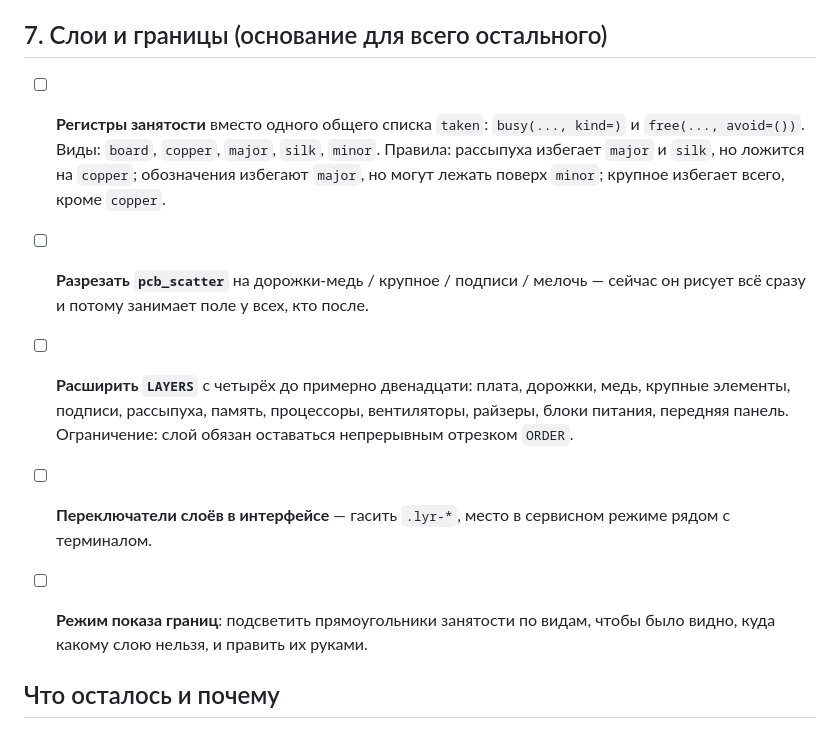
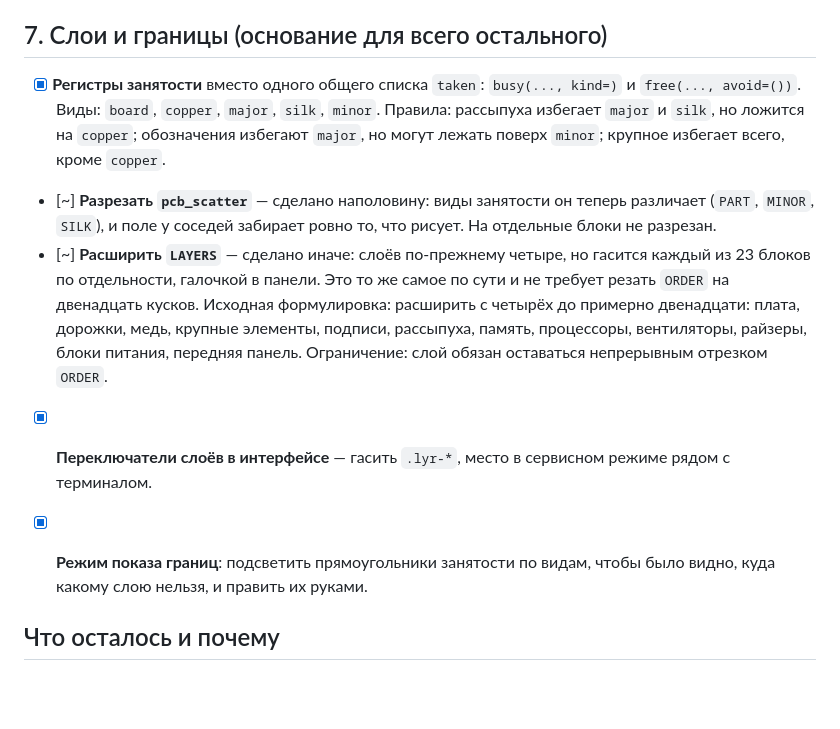
Before and after one commit to CosmDandy/cosmdandy.dev, a Markdown page: tools/board/REALISM.md, the part around one of its changes. Drawn GitHub-style; blank space fills up the shorter version.

Commit message:
docs(board): отмечено сделанное в REALISM
Пять пунктов раздела «слои и границы» были закрыты работой последних дней, но
в списке остались открытыми: регистры занятости по видам, переключатели слоёв,
режим показа границ, голые футпринты.

Два помечены как сделанные наполовину, с объяснением. Слоёв по-прежнему четыре,
но гасится каждый из 23 блоков по отдельности — это то же самое по сути и не
требует резать ORDER на двенадцать кусков. pcb_scatter не разрезан на блоки, но
виды занятости различает и поле у соседей забирает ровно то, что рисует.

Итог: закрыто 33, наполовину 2, открыто 17.

Claude-Session: https://claude.ai/code/session_01HTZnst1Cyehfjjq8BoqbVK

```diff
--- a/tools/board/REALISM.md
+++ b/tools/board/REALISM.md
@@ -153,20 +153,24 @@ IMG_0251, 0259–0266, 0270, 0283; периферия 0252–0258, 0271–0275).
 
 ## 7. Слои и границы (основание для всего остального)
 
-- [ ] **Регистры занятости** вместо одного общего списка `taken`:
+- [x] **Регистры занятости** вместо одного общего списка `taken`:
       `busy(..., kind=)` и `free(..., avoid=())`. Виды: `board`, `copper`,
       `major`, `silk`, `minor`. Правила: рассыпуха избегает `major` и `silk`,
       но ложится на `copper`; обозначения избегают `major`, но могут лежать
       поверх `minor`; крупное избегает всего, кроме `copper`.
-- [ ] **Разрезать `pcb_scatter`** на дорожки-медь / крупное / подписи / мелочь
-      — сейчас он рисует всё сразу и потому занимает поле у всех, кто после.
-- [ ] **Расширить `LAYERS`** с четырёх до примерно двенадцати: плата, дорожки,
+- [~] **Разрезать `pcb_scatter`** — сделано наполовину: виды занятости он
+      теперь различает (`PART`, `MINOR`, `SILK`), и поле у соседей забирает
+      ровно то, что рисует. На отдельные блоки не разрезан.
+- [~] **Расширить `LAYERS`** — сделано иначе: слоёв по-прежнему четыре, но
+      гасится каждый из 23 блоков по отдельности, галочкой в панели. Это то же
+      самое по сути и не требует резать `ORDER` на двенадцать кусков.
+      Исходная формулировка: расширить с четырёх до примерно двенадцати: плата, дорожки,
       медь, крупные элементы, подписи, рассыпуха, память, процессоры,
       вентиляторы, райзеры, блоки питания, передняя панель.
       Ограничение: слой обязан оставаться непрерывным отрезком `ORDER`.
-- [ ] **Переключатели слоёв в интерфейсе** — гасить `.lyr-*`, место в
+- [x] **Переключатели слоёв в интерфейсе** — гасить `.lyr-*`, место в
       сервисном режиме рядом с терминалом.
-- [ ] **Режим показа границ**: подсветить прямоугольники занятости по видам,
+- [x] **Режим показа границ**: подсветить прямоугольники занятости по видам,
       чтобы было видно, куда какому слою нельзя, и править их руками.
 
 
```
Also changed, not shown: other parts of tools/board/REALISM.md (+1 -1 lines).
